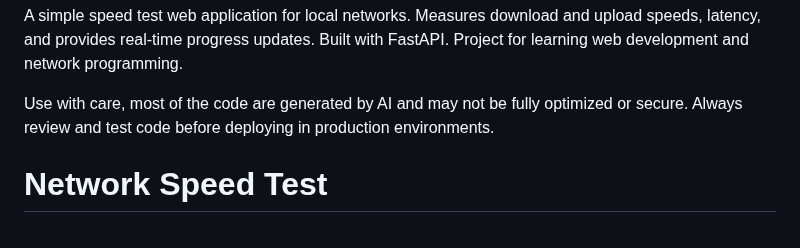
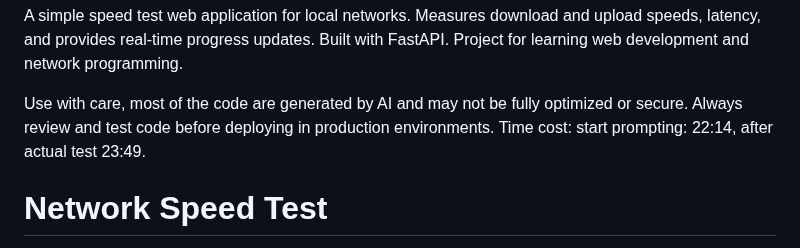
Before and after one commit to bewantbe/net_speed_test, a Markdown page: README.md, the part around the change. GitHub-like rendering.

Commit message:
Update readme with develop time.

```diff
--- a/README.md
+++ b/README.md
@@ -1,6 +1,6 @@
 A simple speed test web application for local networks. Measures download and upload speeds, latency, and provides real-time progress updates. Built with FastAPI. Project for learning web development and network programming.
 
-Use with care, most of the code are generated by AI and may not be fully optimized or secure. Always review and test code before deploying in production environments.
+Use with care, most of the code are generated by AI and may not be fully optimized or secure. Always review and test code before deploying in production environments. Time cost: start prompting: 22:14, after actual test 23:49.
 
 
 # Network Speed Test
```
